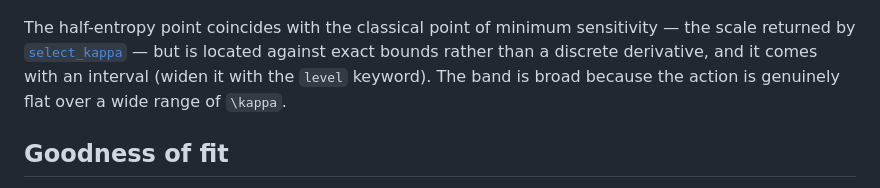
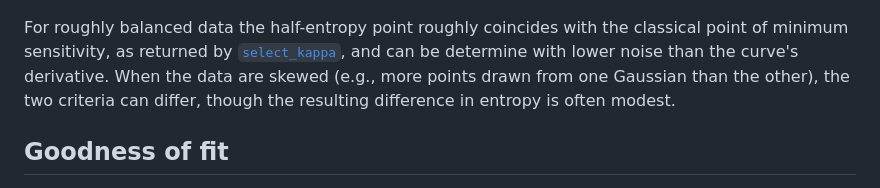
Before and after one commit to timholy/PenalizedDensity.jl, a Markdown page: docs/src/tutorial.md, the part around the change. Rendered like a GitHub page.

Commit message:
Soften a claim in the docs

```diff
--- a/docs/src/tutorial.md
+++ b/docs/src/tutorial.md
@@ -77,10 +77,11 @@ resolved — and the shaded band is the plausible range:
 
 ![Reduced action rising between its two entropy limits](assets/action_entropy.png)
 
-The half-entropy point coincides with the classical point of minimum sensitivity — the
-scale returned by [`select_kappa`](@ref) — but is located against exact bounds rather than
-a discrete derivative, and it comes with an interval (widen it with the `level` keyword).
-The band is broad because the action is genuinely flat over a wide range of ``\kappa``.
+For roughly balanced data the half-entropy point roughly coincides with the
+classical point of minimum sensitivity, as returned by [`select_kappa`](@ref),
+and can be determine with lower noise than the curve's derivative. When the data
+are skewed (e.g., more points drawn from one Gaussian than the other), the two
+criteria can differ, though the resulting difference in entropy is often modest.
 
 ## Goodness of fit
 
```
